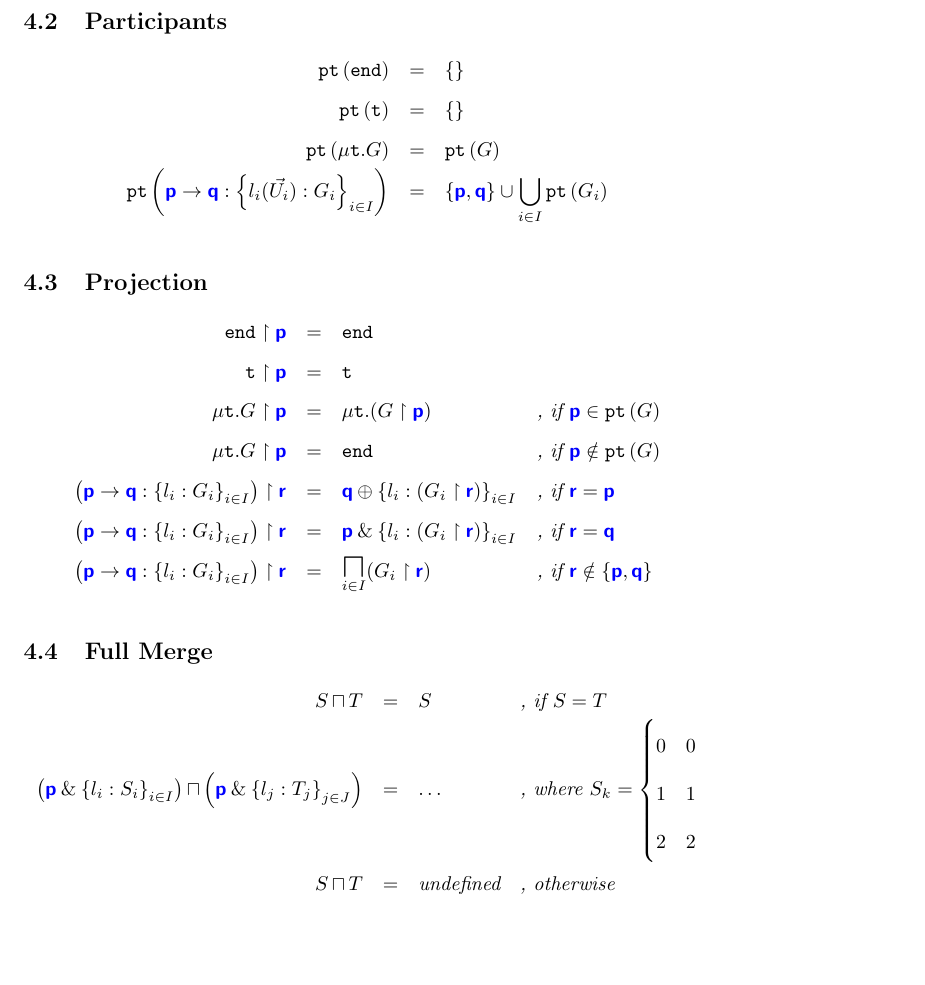
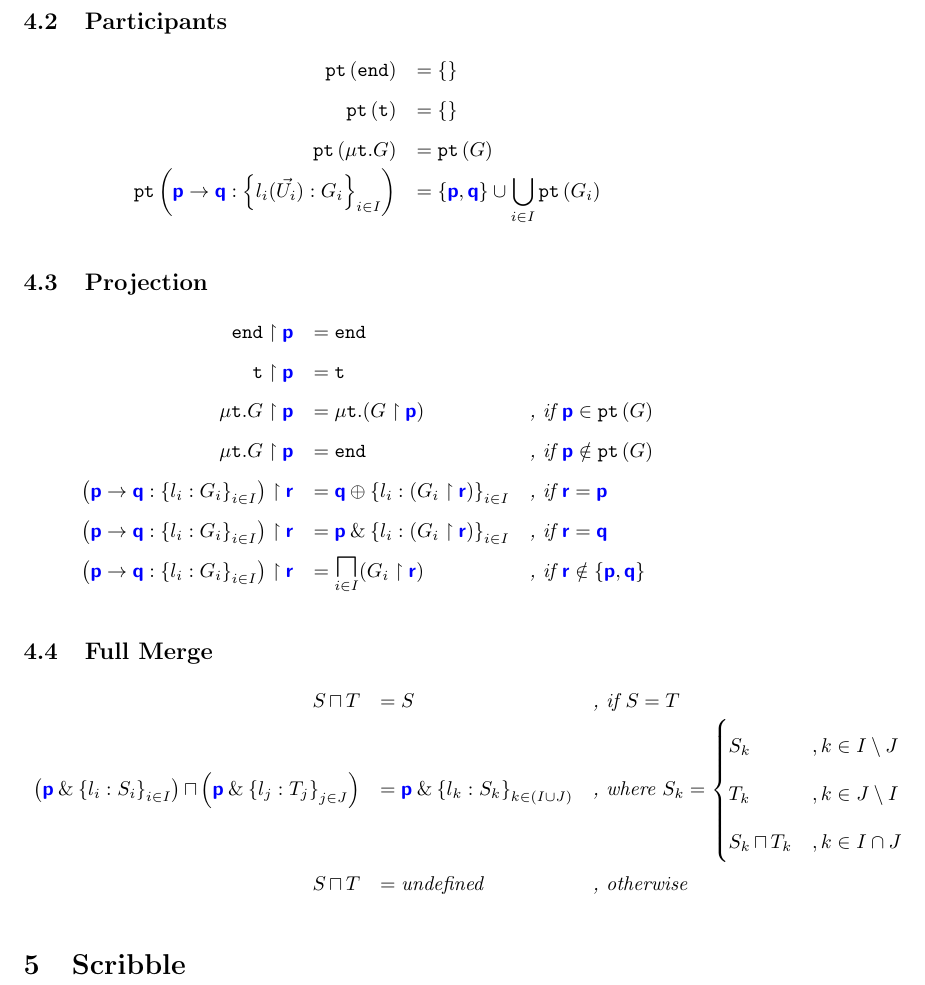
Before and after one commit to ansonmiu0214/imperial-meng-computing-thesis, a LaTeX document (macros/macros.tex): part of page 3 of 3, cut so that both start at the same text, the shorter picture padded with empty space. Compiled offline with pdfLaTeX.

Commit message:
Macros: update projection macros

```diff
--- a/macros/macros.tex
+++ b/macros/macros.tex
@@ -94,11 +94,11 @@
 \subsection{Participants}
 \doublespacing
 \[
-\begin{array}{>{\displaystyle}r>{\displaystyle}c>{\displaystyle}l}
-		\pt{\tyend} & = & \left\{\right\} \\
-		\pt{\tyrecvar} & = & \left\{\right\} \\
-		\pt{\tyrec{G}} & = & \pt{G} \\
-		\pt{\gcomm{p}{q}{l_i(\vec{U_i}): G_i}{i \in I}} & = & \left\{\role{p},\role{q}\right\} \cup \bigcup_{i \in I}\pt{G_i} \\
+\begin{array}{>{\displaystyle}r>{\displaystyle}l}
+		\pt{\tyend} & = \left\{\right\} \\
+		\pt{\tyrecvar} & = \left\{\right\} \\
+		\pt{\tyrec{G}} & = \pt{G} \\
+		\pt{\gcomm{p}{q}{l_i(\vec{U_i}): G_i}{i \in I}} & = \left\{\role{p},\role{q}\right\} \cup \bigcup_{i \in I}\pt{G_i} \\
 \end{array}
 \]
 \singlespacing
@@ -106,14 +106,14 @@
 \subsection{Projection}
 \doublespacing
 \[
-\begin{array}{>{\displaystyle}r>{\displaystyle}c>{\displaystyle}l>{\displaystyle}l}
-		\proj{\tyend}{p} & = & \tyend & \\
-		\proj{\tyrecvar}{p} & = & \tyrecvar & \\
-		\proj{\tyrec{G}}{p} & = & \tyrec{(\proj{G}{p})} & \textit{, if }\role{p} \in \pt{G}\\
-		\proj{\tyrec{G}}{p} & = & \tyend & \textit{, if }\role{p} \notin \pt{G}\\
-		\proj{\left(\gcomm{p}{q}{l_i: G_i}{i \in I}\right)}{r} & = & \tysel{q}{l_i: (\proj{G_i}{r})}{i \in I} & \textit{, if }\role{r} = \role{p} \\
-		\proj{\left(\gcomm{p}{q}{l_i: G_i}{i \in I}\right)}{r} & = & \tybra{p}{l_i: (\proj{G_i}{r})}{i \in I} & \textit{, if }\role{r} = \role{q} \\
-		\proj{\left(\gcomm{p}{q}{l_i: G_i}{i \in I}\right)}{r} & = & \underset{i \in I}{\tyMERGEOP}{(\proj{G_i}{r})} & \textit{, if }\role{r} \notin \left\{\role{p},\role{q}\right\}
+\begin{array}{>{\displaystyle}r>{\displaystyle}l>{\displaystyle}l}
+		\proj{\tyend}{p} & = \tyend & \\
+		\proj{\tyrecvar}{p} & = \tyrecvar & \\
+		\proj{\tyrec{G}}{p} & = \tyrec{(\proj{G}{p})} & \textit{, if }\role{p} \in \pt{G}\\
+		\proj{\tyrec{G}}{p} & = \tyend & \textit{, if }\role{p} \notin \pt{G}\\
+		\proj{\left(\gcomm{p}{q}{l_i: G_i}{i \in I}\right)}{r} & = \tysel{q}{l_i: (\proj{G_i}{r})}{i \in I} & \textit{, if }\role{r} = \role{p} \\
+		\proj{\left(\gcomm{p}{q}{l_i: G_i}{i \in I}\right)}{r} & = \tybra{p}{l_i: (\proj{G_i}{r})}{i \in I} & \textit{, if }\role{r} = \role{q} \\
+		\proj{\left(\gcomm{p}{q}{l_i: G_i}{i \in I}\right)}{r} & = \underset{i \in I}{\tyMERGEOP}{(\proj{G_i}{r})} & \textit{, if }\role{r} \notin \left\{\role{p},\role{q}\right\}
 \end{array}
 \]
 \singlespacing
@@ -121,17 +121,18 @@
 \subsection{Full Merge}
 \doublespacing
 \[
-\begin{array}{>{\displaystyle}r>{\displaystyle}c>{\displaystyle}ll}
-		\tymerge{S}{T} & = & S & \textit{, if $S = T$} \\
-		\tymerge{\left(\tybra{p}{l_i: S_i}{i \in I}\right)}{\left(\tybra{p}{l_j: T_j}{j \in J}\right)} & = & \dots & \textit{, where } S_k = \begin{cases}
-0 & 0 \\
-1 & 1 \\
-2 & 2
+\begin{array}{>{\displaystyle}r>{\displaystyle}ll}
+		\tymerge{S}{T} & = S & \textit{, if $S = T$} \\
+		\tymerge{\left(\tybra{p}{l_i: S_i}{i \in I}\right)}{\left(\tybra{p}{l_j: T_j}{j \in J}\right)} & = \tybra{p}{l_k: S_k}{k \in (I \cup J)} & \textit{, where } S_k = \begin{cases}
+S_k & , k \in I \setminus J \\
+T_k & , k \in J \setminus I \\
+\tymerge{S_k}{T_k} & , k \in I \cap  J
 \end{cases} \\
-		\tymerge{S}{T} & = & \textit{undefined} & \textit{, otherwise}\\
+		\tymerge{S}{T} & = \textit{undefined} & \textit{, otherwise}\\
 \end{array}
 \]
 \singlespacing
 
+\section{Scribble}
 
 \end{document}
```
